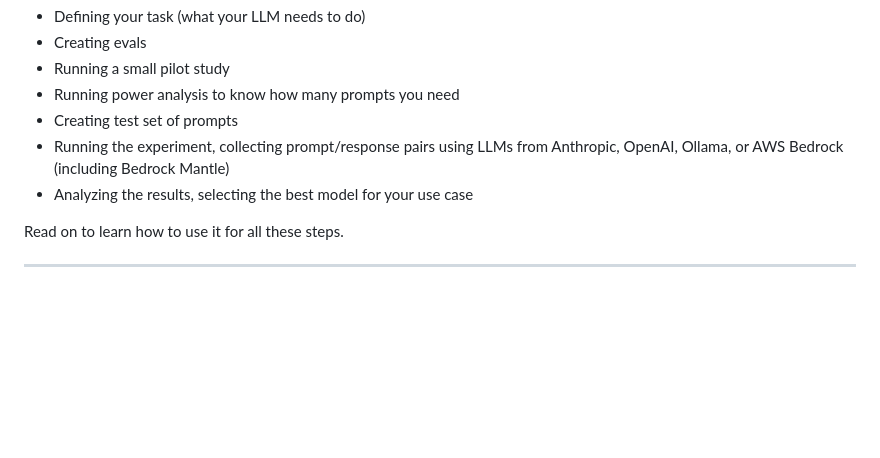
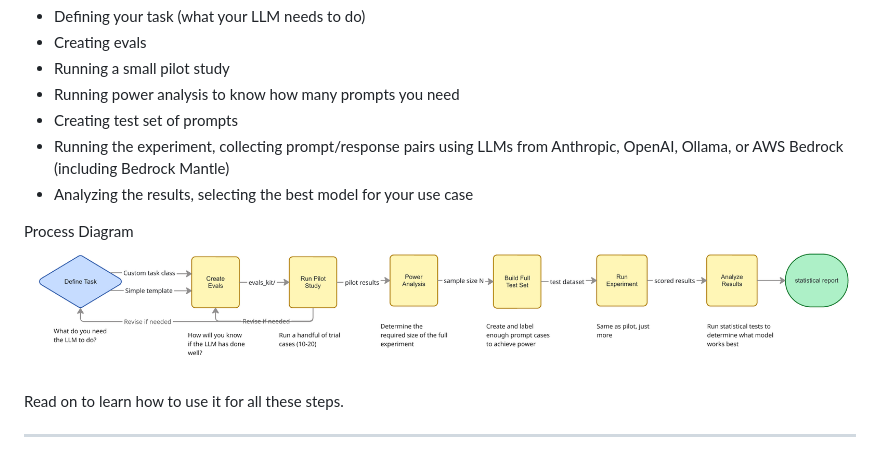
Before and after one commit to Nebulock-Inc/llm-workbench, a Markdown page: README.md, the part around the change. Rendered like a GitHub page; pictures changed too: docs/llm-lab-diagram.png (added); blank space fills up the shorter version.

Commit message:
Adding diagram to readme

```diff
--- a/README.md
+++ b/README.md
@@ -11,6 +11,8 @@ This library, `llm_lab`, gives you a toolkit to do all the tasks involved in run
 * Running the experiment, collecting prompt/response pairs using LLMs from Anthropic, OpenAI, Ollama, or AWS Bedrock (including Bedrock Mantle)
 * Analyzing the results, selecting the best model for your use case
 
+Process Diagram
+![docs/llm-lab-diagram.png](docs/llm-lab-diagram.png)
 
 Read on to learn how to use it for all these steps.
 
```
